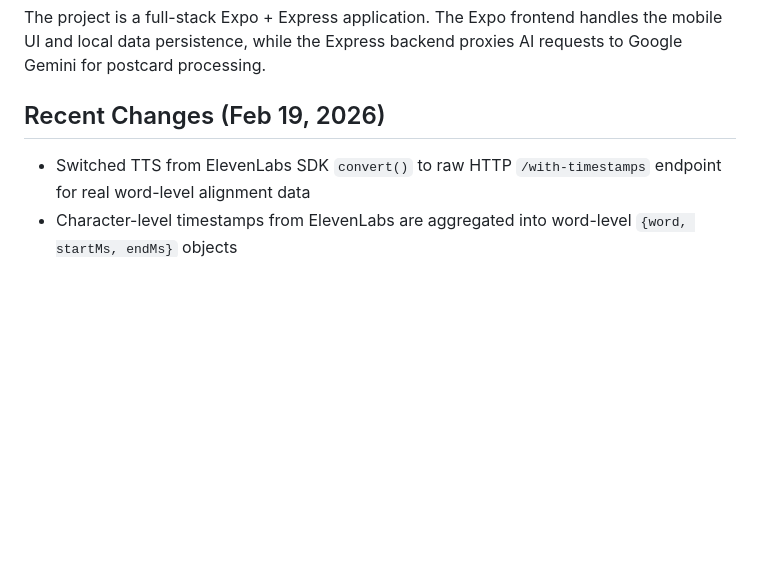
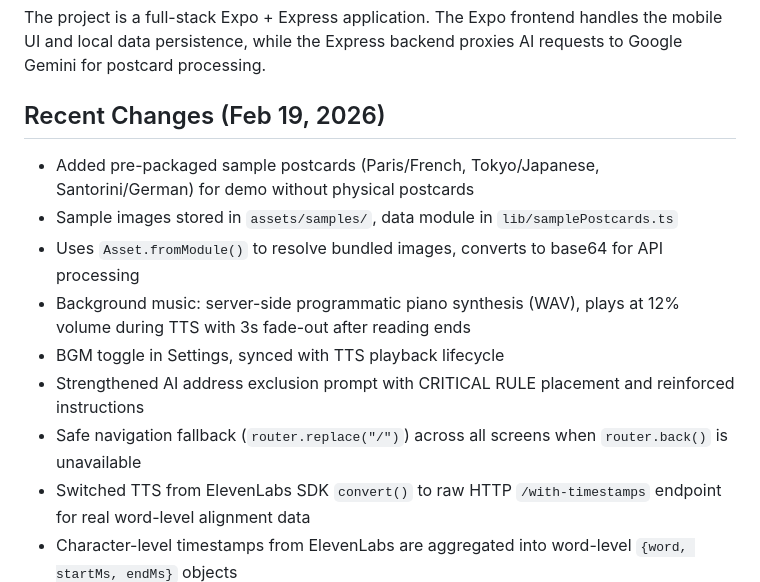
Before and after one commit to jplogix/postcard-muse, a Markdown page: replit.md, the part around the change. Drawn GitHub-style; blank space fills up the shorter version.

Commit message:
Add sample postcards for easy app preview and demonstration
Adds a new section with pre-packaged sample postcards on the "Scan Postcard" screen, utilizing `Asset.fromModule` for image resolution and base64 conversion for API processing. Includes styling and logic for displaying and interacting with these samples.

Replit-Commit-Author: Agent
Replit-Commit-Session-Id: 85611539-66d8-4f07-813f-341e72c3fdc9
Replit-Commit-Checkpoint-Type: full_checkpoint
Replit-Commit-Event-Id: 48cf905f-61cc-41ef-8685-56a153eb3e4f
Replit-Commit-Screenshot-Url: https://storage.googleapis.com/screenshot-production-us-central1/8a4b9668-522e-4dc7-aee9-68e34dac9f4b/85611539-66d8-4f07-813f-341e72c3fdc9/2AuD3HC
Replit-Helium-Checkpoint-Created: true

```diff
--- a/replit.md
+++ b/replit.md
@@ -8,6 +8,13 @@ The project is a full-stack Expo + Express application. The Expo frontend handle
 
 ## Recent Changes (Feb 19, 2026)
 
+- Added pre-packaged sample postcards (Paris/French, Tokyo/Japanese, Santorini/German) for demo without physical postcards
+- Sample images stored in `assets/samples/`, data module in `lib/samplePostcards.ts`
+- Uses `Asset.fromModule()` to resolve bundled images, converts to base64 for API processing
+- Background music: server-side programmatic piano synthesis (WAV), plays at 12% volume during TTS with 3s fade-out after reading ends
+- BGM toggle in Settings, synced with TTS playback lifecycle
+- Strengthened AI address exclusion prompt with CRITICAL RULE placement and reinforced instructions
+- Safe navigation fallback (`router.replace("/")`) across all screens when `router.back()` is unavailable
 - Switched TTS from ElevenLabs SDK `convert()` to raw HTTP `/with-timestamps` endpoint for real word-level alignment data
 - Character-level timestamps from ElevenLabs are aggregated into word-level `{word, startMs, endMs}` objects
 - Alignment JSON cached alongside MP3 files in `/tmp/tts-cache/` for instant replay
```
